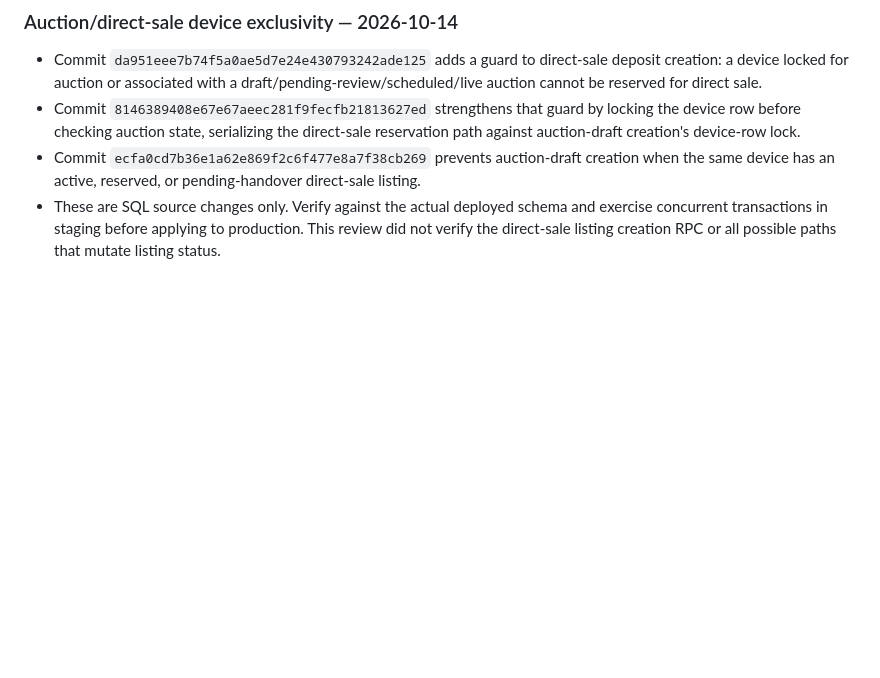
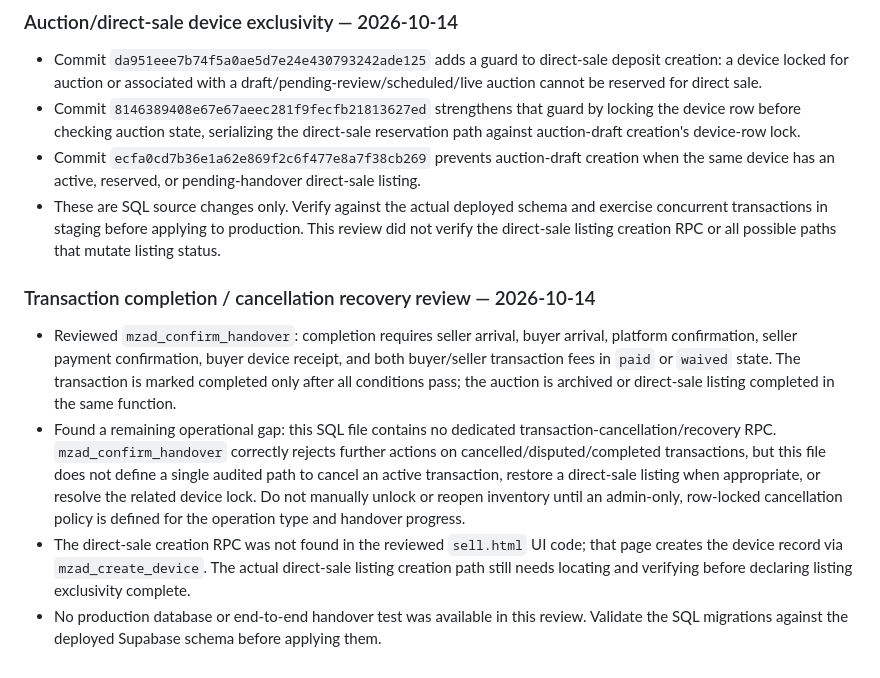
Before and after one commit to c6tr4by795-byte/my-first-app, a Markdown page: AUDIT-MZAD-INTEGRATION-2026-10.md, the part around the change. Drawn GitHub-style; blank space fills up the shorter version.

Commit message:
Document transaction recovery and direct listing audit gaps

```diff
--- a/AUDIT-MZAD-INTEGRATION-2026-10.md
+++ b/AUDIT-MZAD-INTEGRATION-2026-10.md
@@ -127,3 +127,10 @@ The following source changes have since been committed to this same draft branch
 - Commit `8146389408e67e67aeec281f9fecfb21813627ed` strengthens that guard by locking the device row before checking auction state, serializing the direct-sale reservation path against auction-draft creation's device-row lock.
 - Commit `ecfa0cd7b36e1a62e869f2c6f477e8a7f38cb269` prevents auction-draft creation when the same device has an active, reserved, or pending-handover direct-sale listing.
 - These are SQL source changes only. Verify against the actual deployed schema and exercise concurrent transactions in staging before applying to production. This review did not verify the direct-sale listing creation RPC or all possible paths that mutate listing status.
+
+
+### Transaction completion / cancellation recovery review — 2026-10-14
+- Reviewed `mzad_confirm_handover`: completion requires seller arrival, buyer arrival, platform confirmation, seller payment confirmation, buyer device receipt, and both buyer/seller transaction fees in `paid` or `waived` state. The transaction is marked completed only after all conditions pass; the auction is archived or direct-sale listing completed in the same function.
+- Found a remaining operational gap: this SQL file contains no dedicated transaction-cancellation/recovery RPC. `mzad_confirm_handover` correctly rejects further actions on cancelled/disputed/completed transactions, but this file does not define a single audited path to cancel an active transaction, restore a direct-sale listing when appropriate, or resolve the related device lock. Do not manually unlock or reopen inventory until an admin-only, row-locked cancellation policy is defined for the operation type and handover progress.
+- The direct-sale creation RPC was not found in the reviewed `sell.html` UI code; that page creates the device record via `mzad_create_device`. The actual direct-sale listing creation path still needs locating and verifying before declaring listing exclusivity complete.
+- No production database or end-to-end handover test was available in this review. Validate the SQL migrations against the deployed Supabase schema before applying them.
```
